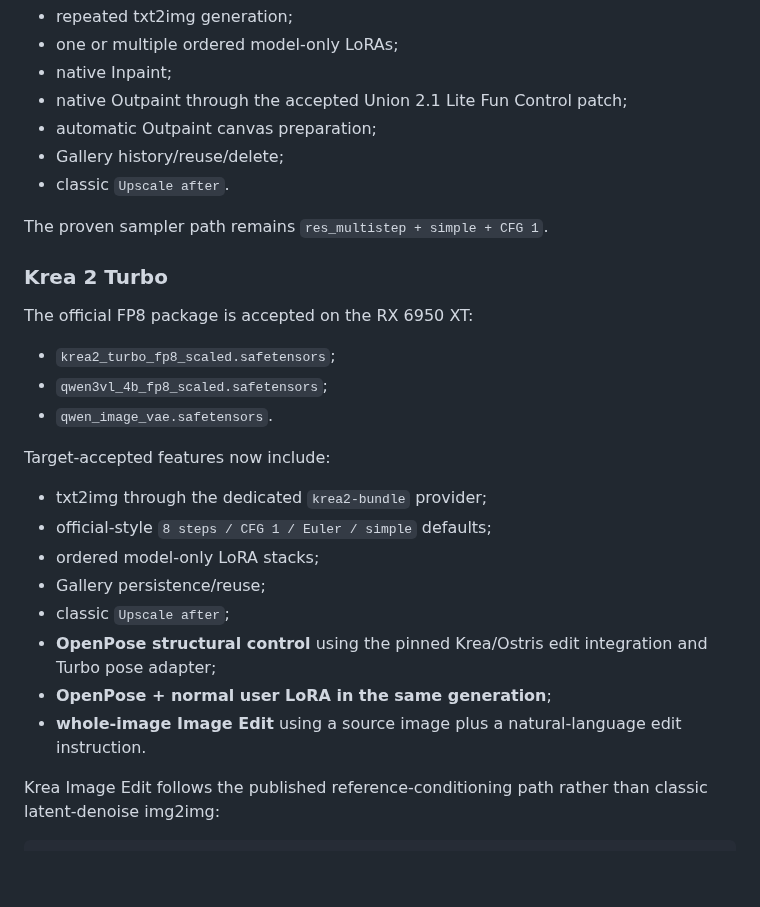
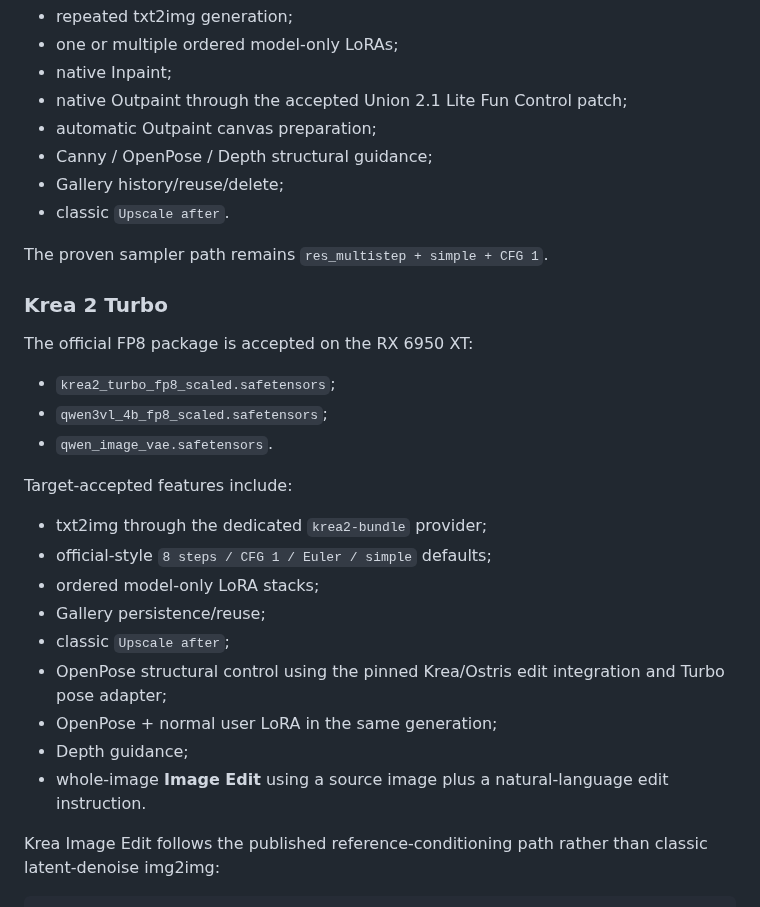
Before and after one commit to quendae/stableamd, a Markdown page: README.md, the part around one of its changes. Drawn GitHub-style; blank space fills up the shorter version.

```diff
--- a/README.md
+++ b/README.md
@@ -61,6 +61,7 @@ Target-accepted features include:
 - native Inpaint;
 - native Outpaint through the accepted Union 2.1 Lite Fun Control patch;
 - automatic Outpaint canvas preparation;
+- Canny / OpenPose / Depth structural guidance;
 - Gallery history/reuse/delete;
 - classic `Upscale after`.
 
@@ -74,16 +75,17 @@ The official FP8 package is accepted on the RX 6950 XT:
 - `qwen3vl_4b_fp8_scaled.safetensors`;
 - `qwen_image_vae.safetensors`.
 
-Target-accepted features now include:
+Target-accepted features include:
 
 - txt2img through the dedicated `krea2-bundle` provider;
 - official-style `8 steps / CFG 1 / Euler / simple` defaults;
 - ordered model-only LoRA stacks;
 - Gallery persistence/reuse;
 - classic `Upscale after`;
-- **OpenPose structural control** using the pinned Krea/Ostris edit integration and Turbo pose adapter;
-- **OpenPose + normal user LoRA in the same generation**;
-- **whole-image Image Edit** using a source image plus a natural-language edit instruction.
+- OpenPose structural control using the pinned Krea/Ostris edit integration and Turbo pose adapter;
+- OpenPose + normal user LoRA in the same generation;
+- Depth guidance;
+- whole-image **Image Edit** using a source image plus a natural-language edit instruction.
 
 Krea Image Edit follows the published reference-conditioning path rather than classic latent-denoise img2img:
 
```
Also changed, not shown: other parts of README.md (+79 -11 lines).
